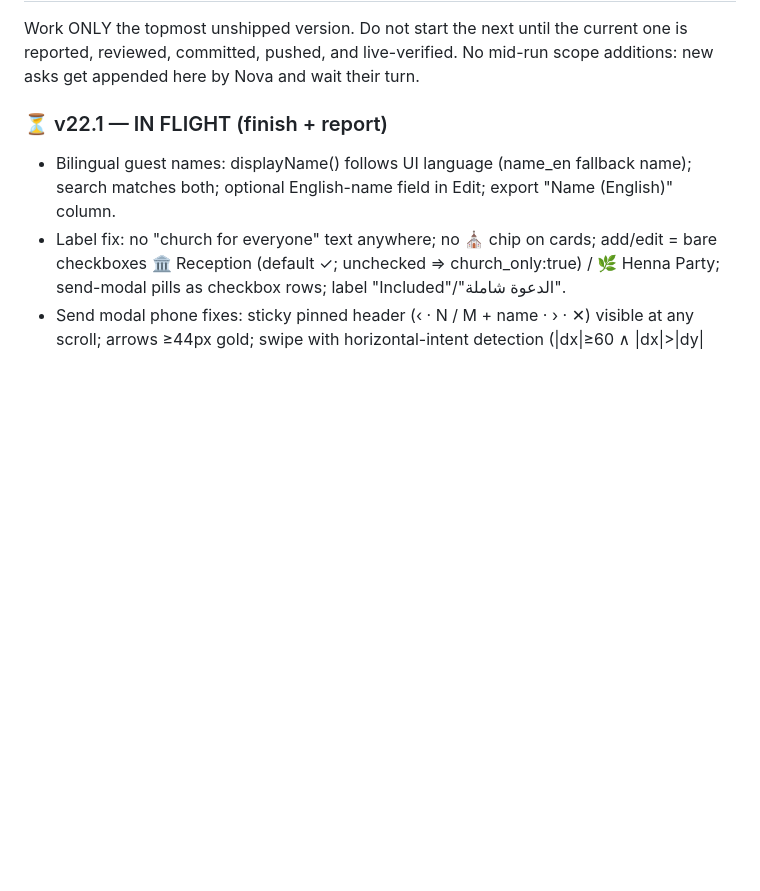
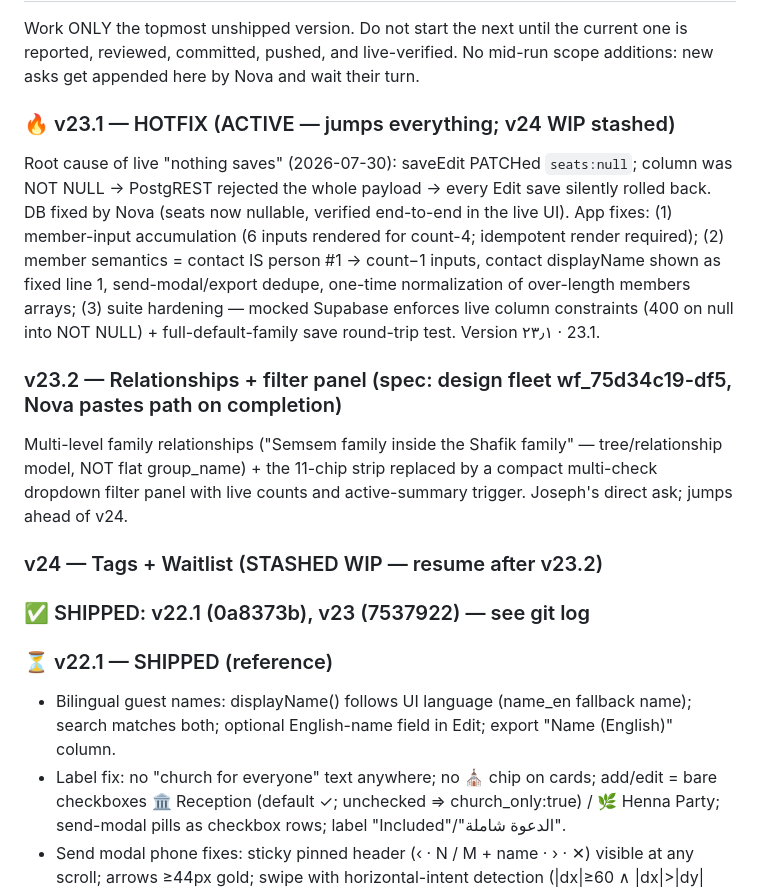
Before and after one commit to Jrl224/wedding-family-list, a Markdown page: CLAUDE.md, the part around the change. Drawn GitHub-style; blank space fills up the shorter version.

Commit message:
docs: queue reorder — v23.1 hotfix active, v23.2 relationships+filter panel, v24 stashed

```diff
--- a/CLAUDE.md
+++ b/CLAUDE.md
@@ -6,7 +6,17 @@ Single-file guest-list app (index.html) + Playwright suite (tests/). Supabase pr
 
 Work ONLY the topmost unshipped version. Do not start the next until the current one is reported, reviewed, committed, pushed, and live-verified. No mid-run scope additions: new asks get appended here by Nova and wait their turn.
 
-### ⏳ v22.1 — IN FLIGHT (finish + report)
+### 🔥 v23.1 — HOTFIX (ACTIVE — jumps everything; v24 WIP stashed)
+Root cause of live "nothing saves" (2026-07-30): saveEdit PATCHed `seats:null`; column was NOT NULL → PostgREST rejected the whole payload → every Edit save silently rolled back. DB fixed by Nova (seats now nullable, verified end-to-end in the live UI). App fixes: (1) member-input accumulation (6 inputs rendered for count-4; idempotent render required); (2) member semantics = contact IS person #1 → count−1 inputs, contact displayName shown as fixed line 1, send-modal/export dedupe, one-time normalization of over-length members arrays; (3) suite hardening — mocked Supabase enforces live column constraints (400 on null into NOT NULL) + full-default-family save round-trip test. Version ٢٣٫١ · 23.1.
+
+### v23.2 — Relationships + filter panel (spec: design fleet wf_75d34c19-df5, Nova pastes path on completion)
+Multi-level family relationships ("Semsem family inside the Shafik family" — tree/relationship model, NOT flat group_name) + the 11-chip strip replaced by a compact multi-check dropdown filter panel with live counts and active-summary trigger. Joseph's direct ask; jumps ahead of v24.
+
+### v24 — Tags + Waitlist (STASHED WIP — resume after v23.2)
+
+### ✅ SHIPPED: v22.1 (0a8373b), v23 (7537922) — see git log
+
+### ⏳ v22.1 — SHIPPED (reference)
 - Bilingual guest names: displayName() follows UI language (name_en fallback name); search matches both; optional English-name field in Edit; export "Name (English)" column.
 - Label fix: no "church for everyone" text anywhere; no ⛪ chip on cards; add/edit = bare checkboxes 🏛 Reception (default ✓; unchecked ⇒ church_only:true) / 🌿 Henna Party; send-modal pills as checkbox rows; label "Included"/"الدعوة شاملة".
 - Send modal phone fixes: sticky pinned header (‹ · N / M + name · › · ✕) visible at any scroll; arrows ≥44px gold; swipe with horizontal-intent detection (|dx|≥60 ∧ |dx|>|dy|·1.5); responsive at 390×844.
```
